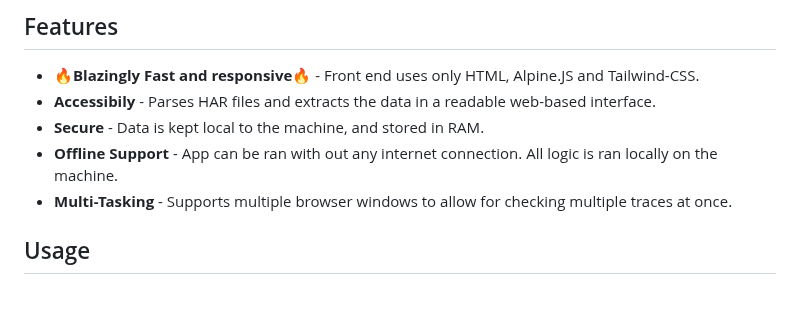
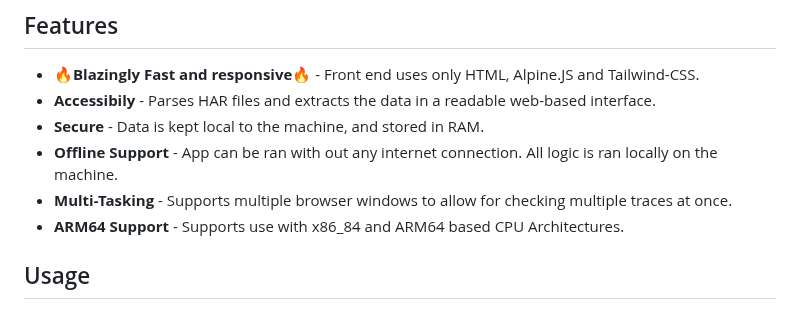
Before and after one commit to jimurrito/Har-Surgeon, a Markdown page: README.md, the part around the change. Drawn GitHub-style.

```diff
--- a/README.md
+++ b/README.md
@@ -10,6 +10,7 @@
 - **Secure** - Data is kept local to the machine, and stored in RAM.
 - **Offline Support** - App can be ran with out any internet connection. All logic is ran locally on the machine.
 - **Multi-Tasking** - Supports multiple browser windows to allow for checking multiple traces at once.
+- **ARM64 Support** - Supports use with x86_84 and ARM64 based CPU Architectures.
 
 
 ## Usage
```
